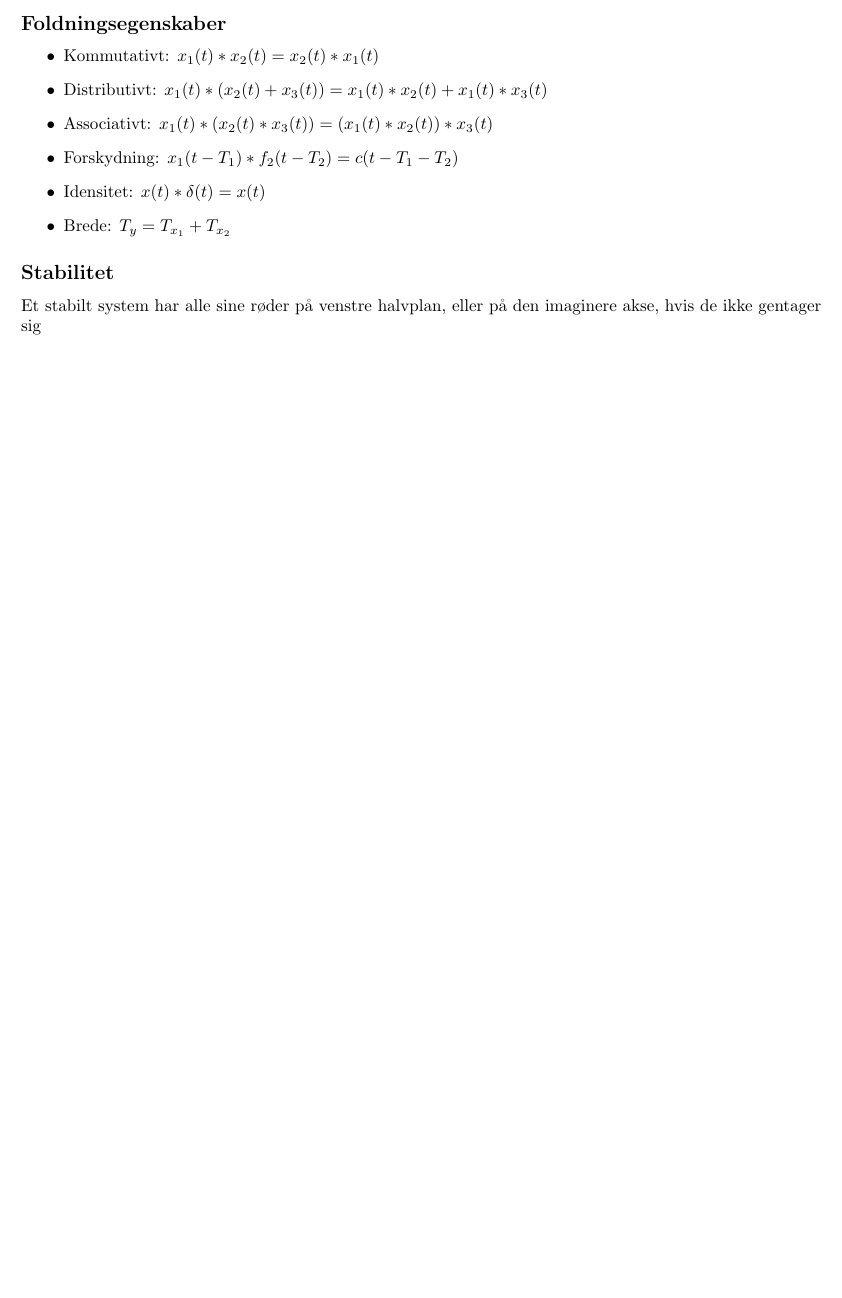
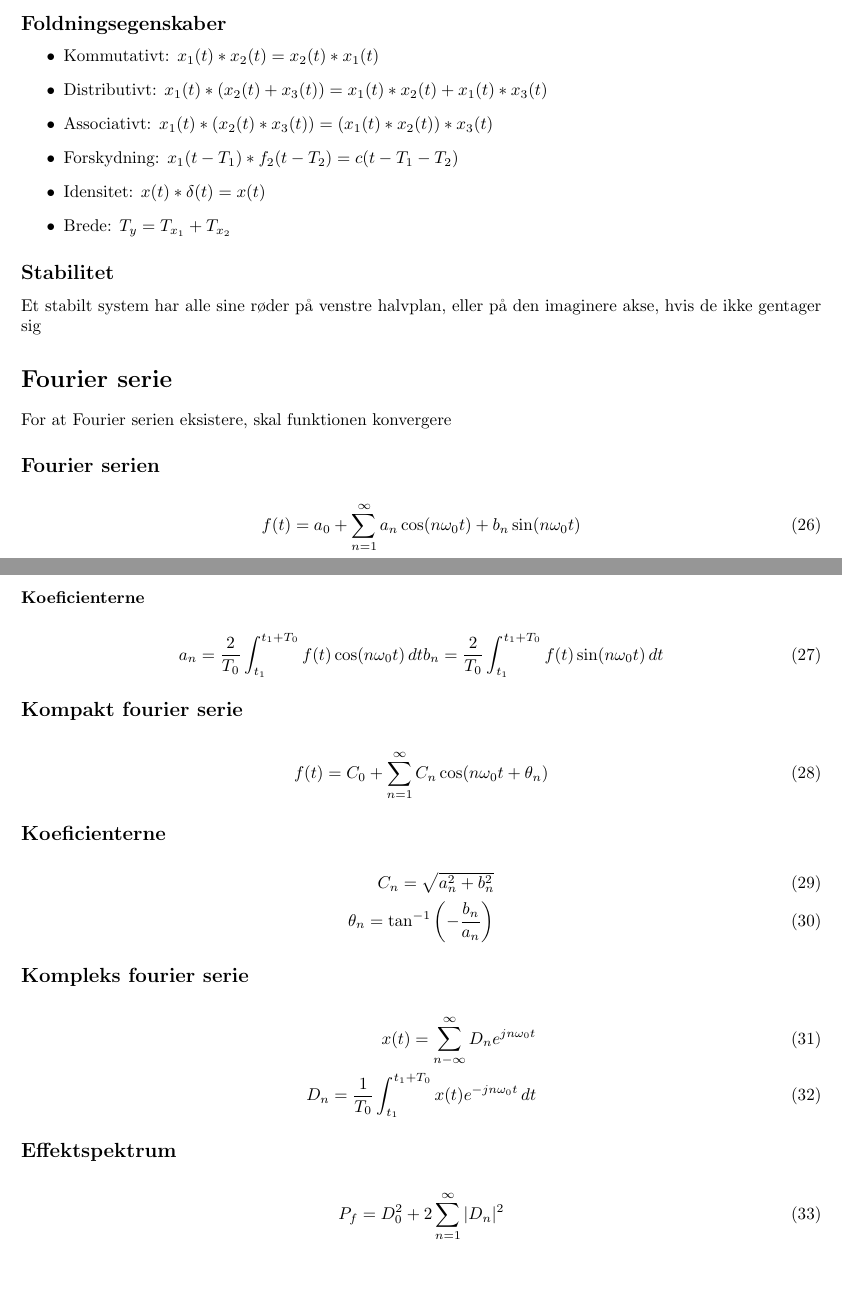
Before and after one commit to jondalnas/22050-Continuous-Time-Signals-and-Linear-Systems-Formula-Collection, a LaTeX document (main.tex, which reads Fourier serie/Fourier serie.tex): part of page 4 of 4 before the commit and two parts of pages 4 and 5 of 5 after it, the two joined at a grey line, cut so that both start at the same text, the shorter picture padded with empty space. Compiled offline with pdfLaTeX.

Commit message:
Added Fourier serie

```diff
--- /dev/null
+++ b/Fourier serie/Fourier serie.tex
@@ -0,0 +1,32 @@
+For at Fourier serien eksistere, skal funktionen konvergere
+\subsection{Fourier serien}
+	\begin{align}
+		f(t)=a_0+\sum_{n=1}^{\infty}a_n\cos(n\omega_0t)+b_n\sin(n\omega_0t)
+	\end{align}
+	\subsubsection{Koeficienterne}
+		\begin{align}
+			a_n=\frac{2}{T_0}\int_{t_1}^{t_1+T_0}f(t)\cos(n\omega_0 t)\,dt
+			b_n=\frac{2}{T_0}\int_{t_1}^{t_1+T_0}f(t)\sin(n\omega_0 t)\,dt
+		\end{align}
+
+\subsection{Kompakt fourier serie}
+	\begin{align}
+		f(t)=C_0+\sum_{n=1}^{\infty}C_n\cos(n\omega_0t+\theta_n)
+	\end{align}
+
+	\subsection{Koeficienterne}
+		\begin{align}
+			C_n=\sqrt{a_n^2+b_n^2}\\
+			\theta_n=\tan^{-1}\left(-\frac{b_n}{a_n}\right)
+		\end{align}
+
+\subsection{Kompleks fourier serie}
+	\begin{align}
+		x(t)=\sum_{n-\infty}^{\infty}D_ne^{jn\omega_0t}\\
+		D_n=\frac{1}{T_0}\int_{t_1}^{t_1+T_0}x(t)e^{-jn\omega_0t}\,dt
+	\end{align}
+
+\subsection{Effektspektrum}
+	\begin{align}
+		P_f=D_0^2+2\sum_{n=1}^{\infty}|D_n|^2
+	\end{align}
--- a/main.tex
+++ b/main.tex
@@ -20,4 +20,7 @@
 
 	\section{Zero-state respons}
 	\input{Zero-state respons/Zero-state respons.tex}
+
+	\section{Fourier serie}
+	\input{Fourier serie/Fourier serie.tex}
 \end{document}
```
